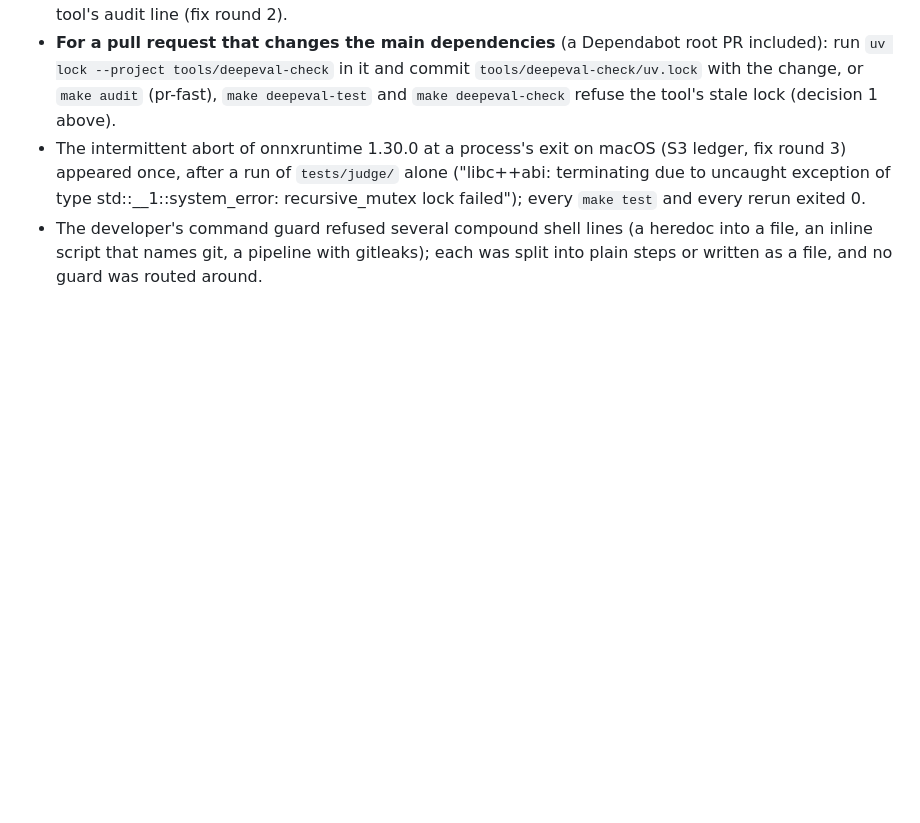
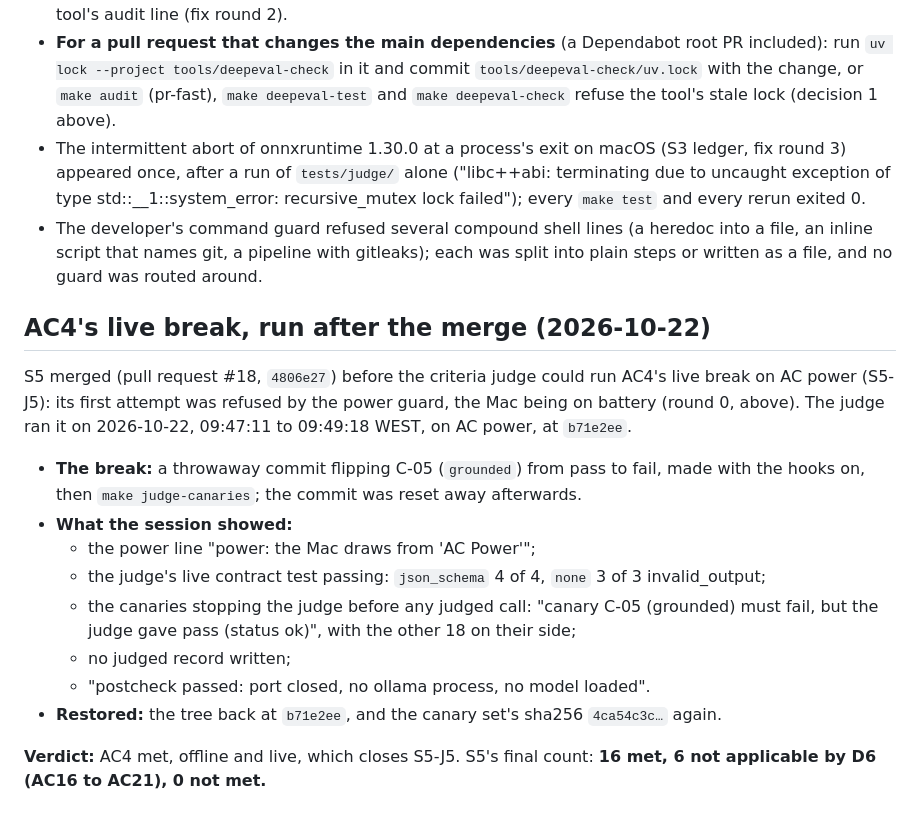
Before and after one commit to willcoliveira/ai-testing-rag-lab, a Markdown page: docs/plans/2026-10-20-s5-judged-metrics-ledger.md, the part around the change. GitHub-like rendering; blank space fills up the shorter version.

Commit message:
docs(s5): record AC4's live break, run after the merge

```diff
--- a/docs/plans/2026-10-20-s5-judged-metrics-ledger.md
+++ b/docs/plans/2026-10-20-s5-judged-metrics-ledger.md
@@ -1195,3 +1195,23 @@ reworded and the run above is the next one. `make deepeval-test`, outside `make
 - The developer's command guard refused several compound shell lines (a heredoc into a file, an
   inline script that names git, a pipeline with gitleaks); each was split into plain steps or
   written as a file, and no guard was routed around.
+
+## AC4's live break, run after the merge (2026-10-22)
+
+S5 merged (pull request #18, `4806e27`) before the criteria judge could run AC4's live break on AC
+power (S5-J5): its first attempt was refused by the power guard, the Mac being on battery (round 0,
+above). The judge ran it on 2026-10-22, 09:47:11 to 09:49:18 WEST, on AC power, at `b71e2ee`.
+
+- **The break:** a throwaway commit flipping C-05 (`grounded`) from pass to fail, made with the
+  hooks on, then `make judge-canaries`; the commit was reset away afterwards.
+- **What the session showed:**
+  - the power line "power: the Mac draws from 'AC Power'";
+  - the judge's live contract test passing: `json_schema` 4 of 4, `none` 3 of 3 invalid_output;
+  - the canaries stopping the judge before any judged call: "canary C-05 (grounded) must fail, but
+    the judge gave pass (status ok)", with the other 18 on their side;
+  - no judged record written;
+  - "postcheck passed: port closed, no ollama process, no model loaded".
+- **Restored:** the tree back at `b71e2ee`, and the canary set's sha256 `4ca54c3c…` again.
+
+**Verdict:** AC4 met, offline and live, which closes S5-J5. S5's final count: **16 met, 6 not
+applicable by D6 (AC16 to AC21), 0 not met.**
```
Also changed, not shown: CHANGELOG.md (+3 -0 lines).
